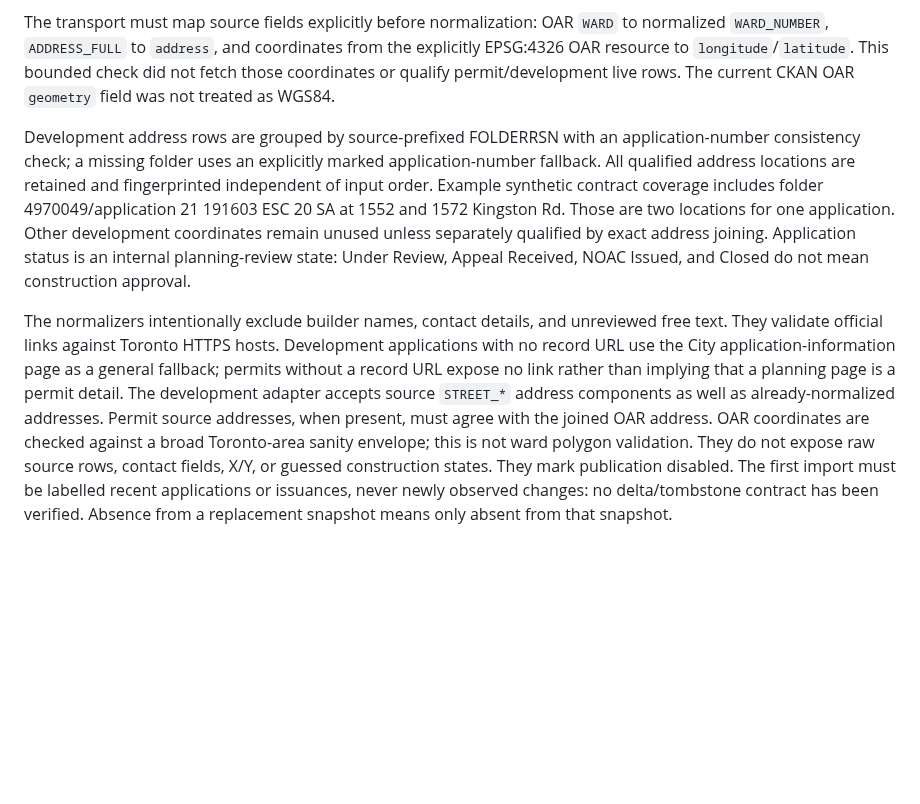
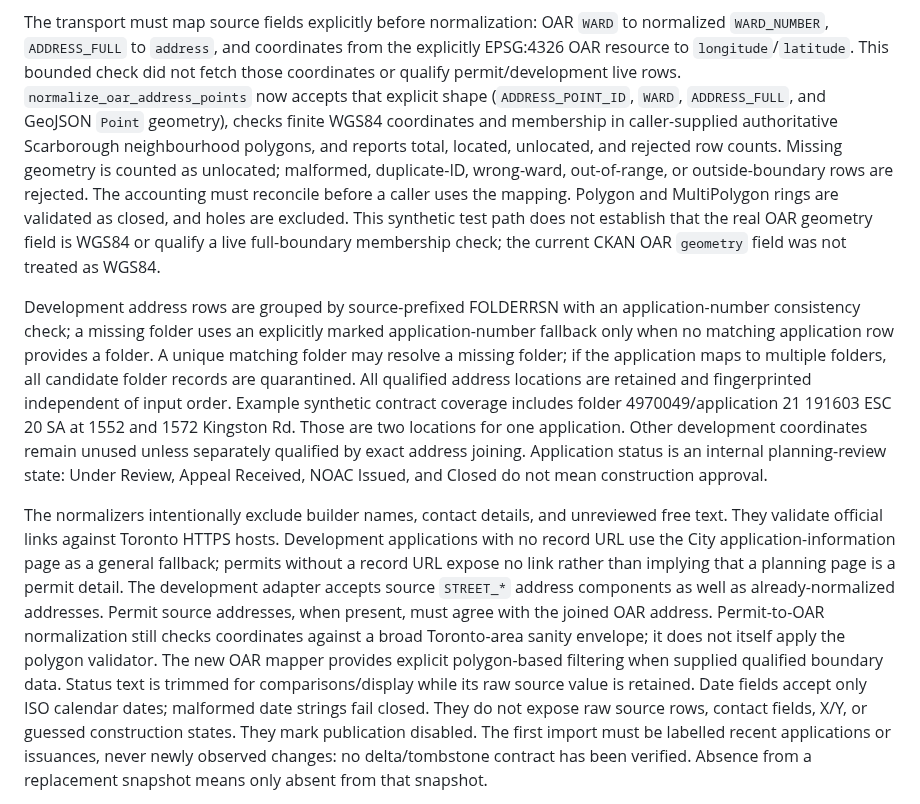
Before and after one commit to justinpfisher/ScarbTO, a Markdown page: research/phase1c-permits/PERMITS-SOURCE-CONTRACT.md, the part around the change. GitHub-like rendering; blank space fills up the shorter version.

Commit message:
Document bounded OAR polygon accounting

```diff
--- a/research/phase1c-permits/PERMITS-SOURCE-CONTRACT.md
+++ b/research/phase1c-permits/PERMITS-SOURCE-CONTRACT.md
@@ -64,11 +64,24 @@ The transport must map source fields explicitly before normalization: OAR
 `WARD` to normalized `WARD_NUMBER`, `ADDRESS_FULL` to `address`, and coordinates
 from the explicitly EPSG:4326 OAR resource to `longitude`/`latitude`. This
 bounded check did not fetch those coordinates or qualify permit/development
-live rows. The current CKAN OAR `geometry` field was not treated as WGS84.
+live rows. `normalize_oar_address_points` now accepts that explicit shape
+(`ADDRESS_POINT_ID`, `WARD`, `ADDRESS_FULL`, and GeoJSON `Point` geometry),
+checks finite WGS84 coordinates and membership in caller-supplied authoritative
+Scarborough neighbourhood polygons, and reports total, located, unlocated, and
+rejected row counts. Missing geometry is counted as unlocated; malformed,
+duplicate-ID, wrong-ward, out-of-range, or outside-boundary rows are rejected.
+The accounting must reconcile before a caller uses the mapping. Polygon and
+MultiPolygon rings are validated as closed, and holes are excluded. This
+synthetic test path does not establish that the real OAR geometry field is
+WGS84 or qualify a live full-boundary membership check; the current CKAN OAR
+`geometry` field was not treated as WGS84.
 
 Development address rows are grouped by source-prefixed FOLDERRSN with an
 application-number consistency check; a missing folder uses an explicitly
-marked application-number fallback. All qualified address locations are
+marked application-number fallback only when no matching application row
+provides a folder. A unique matching folder may resolve a missing folder; if
+the application maps to multiple folders, all candidate folder records are
+quarantined. All qualified address locations are
 retained and fingerprinted independent of input order. Example synthetic
 contract coverage includes folder 4970049/application 21 191603 ESC 20 SA at
 1552 and 1572 Kingston Rd. Those are two locations for one application. Other
@@ -84,8 +97,12 @@ page as a general fallback; permits without a record URL expose no link rather
 than implying that a planning page is a permit detail. The development adapter
 accepts source `STREET_*` address components as well as already-normalized
 addresses. Permit source addresses, when present, must agree with the joined OAR
-address. OAR coordinates are checked against a broad Toronto-area sanity
-envelope; this is not ward polygon validation. They do not expose raw
+address. Permit-to-OAR normalization still checks coordinates against a broad
+Toronto-area sanity envelope; it does not itself apply the polygon validator.
+The new OAR mapper provides explicit polygon-based filtering when supplied
+qualified boundary data. Status text is trimmed for comparisons/display while
+its raw source value is retained. Date fields accept only ISO calendar dates;
+malformed date strings fail closed. They do not expose raw
 source rows, contact fields, X/Y, or guessed construction states. They mark
 publication disabled. The first import must be labelled recent applications or
 issuances, never newly observed changes: no delta/tombstone contract has been
```
